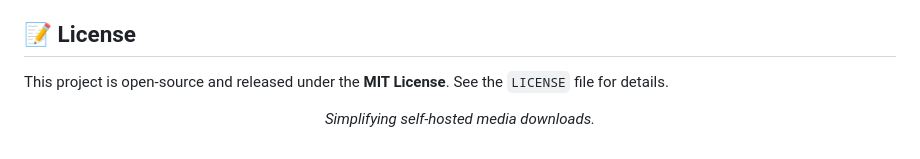
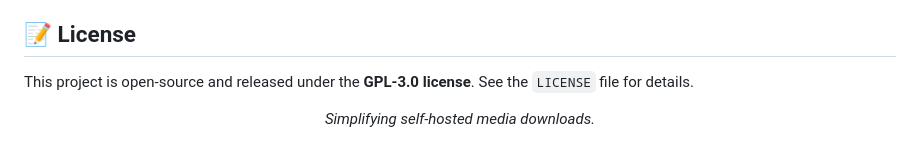
Before and after one commit to Bawsermatt/yt-dockerWloader, a Markdown page: README.md, the part around the change. Drawn GitHub-style.

Commit message:
Update README.md
I don't know why there was an error on the license type in the readme

Signed-off-by: Mattia Carapezza <carapezzamattia08@gmail.com>

```diff
--- a/README.md
+++ b/README.md
@@ -129,7 +129,7 @@ For the latest updates and source code, visit:
 - **Gitea Repository:** [git.matterver.dpdns.org/Mattia/yt-dockerwloader](https://git.matterver.dpdns.org/Mattia/yt-dockerwloader.git)
 
 ## 📝 License
-This project is open-source and released under the **MIT License**. See the `LICENSE` file for details.
+This project is open-source and released under the **GPL-3.0 license**. See the `LICENSE` file for details.
 
 <div align="center">
   <p><i>Simplifying self-hosted media downloads.</i></p>
```
